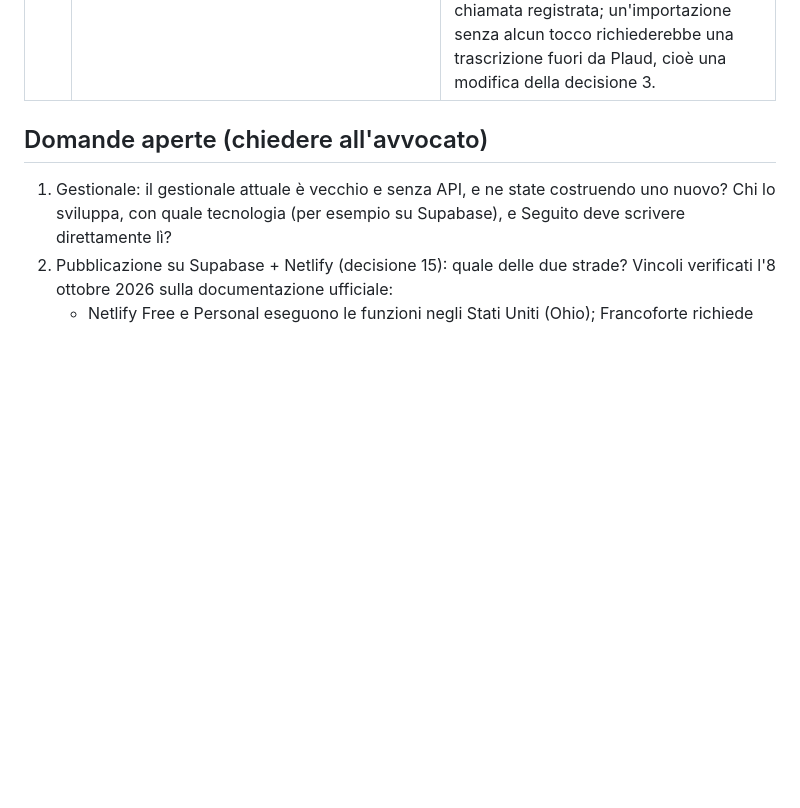
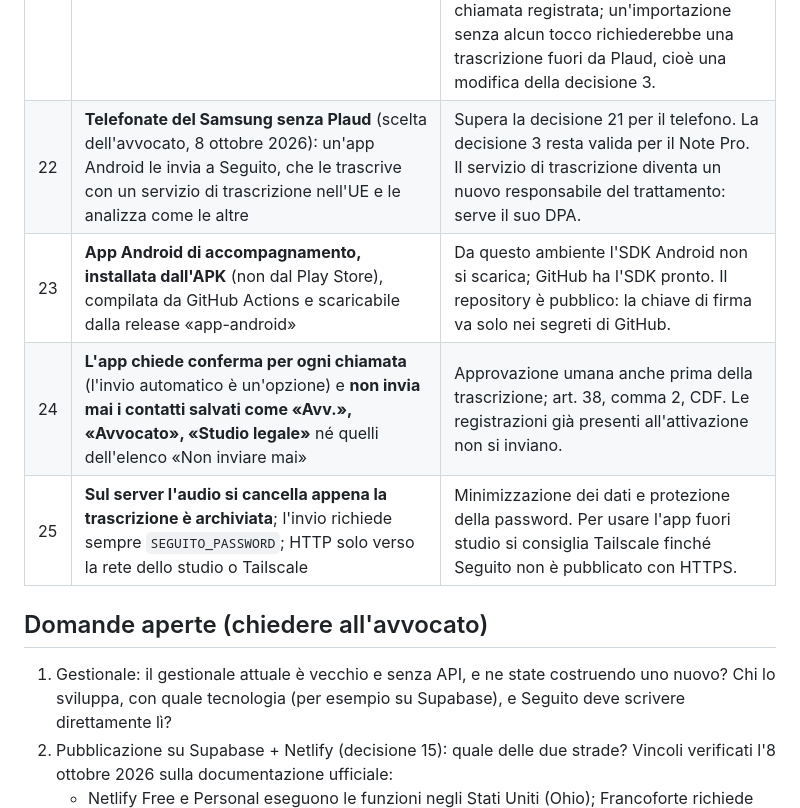
Before and after one commit to peewe75/new-app, a Markdown page: docs/decisioni.md, the part around the change. Drawn GitHub-style; blank space fills up the shorter version.

```diff
--- a/docs/decisioni.md
+++ b/docs/decisioni.md
@@ -31,6 +31,10 @@ App per lo studio dell'Avv. Vincenzo Sapone (Cantù). Dopo una telefonata o una
 | 19 | **Un solo promemoria per evento in Outlook**: un'ora prima per gli appuntamenti, 7 giorni prima per le scadenze (sull'intera giornata, «Libero») | Outlook ammette un solo promemoria; per le scadenze serve il tempo di prepararsi. I file `.ics` mantengono entrambi i promemoria. Se serve anche quello del giorno prima, si può aggiungere un secondo evento. |
 | 20 | **Microsoft 365 configurato ma non collegato: le azioni di calendario ed email vanno in errore**, non ripiegano sui file | Evita che un evento finisca in un file invece che nel calendario senza che l'avvocato se ne accorga. Le azioni in errore si eseguono approvandole di nuovo dopo il collegamento. |
 | 21 | **Telefonate registrate con il Samsung Galaxy S25: importate in Plaud** («Importa audio» o Condividi → Plaud) e trascritte da Plaud, con AutoFlow attivo | Coerente con la decisione 3: la trascrizione resta a Plaud e Seguito non cambia. Il Samsung salva le registrazioni (.m4a) in una cartella leggibile da altre app, ma Plaud non ha un'API per caricare file (la CLI ufficiale 0.3.15 legge soltanto): l'importazione resta un gesto manuale. Un'app Android di accompagnamento può ridurla a un tocco, da una notifica dopo ogni chiamata registrata; un'importazione senza alcun tocco richiederebbe una trascrizione fuori da Plaud, cioè una modifica della decisione 3. |
+| 22 | **Telefonate del Samsung senza Plaud** (scelta dell'avvocato, 8 ottobre 2026): un'app Android le invia a Seguito, che le trascrive con un servizio di trascrizione nell'UE e le analizza come le altre | Supera la decisione 21 per il telefono. La decisione 3 resta valida per il Note Pro. Il servizio di trascrizione diventa un nuovo responsabile del trattamento: serve il suo DPA. |
+| 23 | **App Android di accompagnamento, installata dall'APK** (non dal Play Store), compilata da GitHub Actions e scaricabile dalla release «app-android» | Da questo ambiente l'SDK Android non si scarica; GitHub ha l'SDK pronto. Il repository è pubblico: la chiave di firma va solo nei segreti di GitHub. |
+| 24 | **L'app chiede conferma per ogni chiamata** (l'invio automatico è un'opzione) e **non invia mai i contatti salvati come «Avv.», «Avvocato», «Studio legale»** né quelli dell'elenco «Non inviare mai» | Approvazione umana anche prima della trascrizione; art. 38, comma 2, CDF. Le registrazioni già presenti all'attivazione non si inviano. |
+| 25 | **Sul server l'audio si cancella appena la trascrizione è archiviata**; l'invio richiede sempre `SEGUITO_PASSWORD`; HTTP solo verso la rete dello studio o Tailscale | Minimizzazione dei dati e protezione della password. Per usare l'app fuori studio si consiglia Tailscale finché Seguito non è pubblicato con HTTPS. |
 
 ## Domande aperte (chiedere all'avvocato)
 
```
Also changed, not shown: docs/telefono-samsung.md (added, +115 -0 lines).
